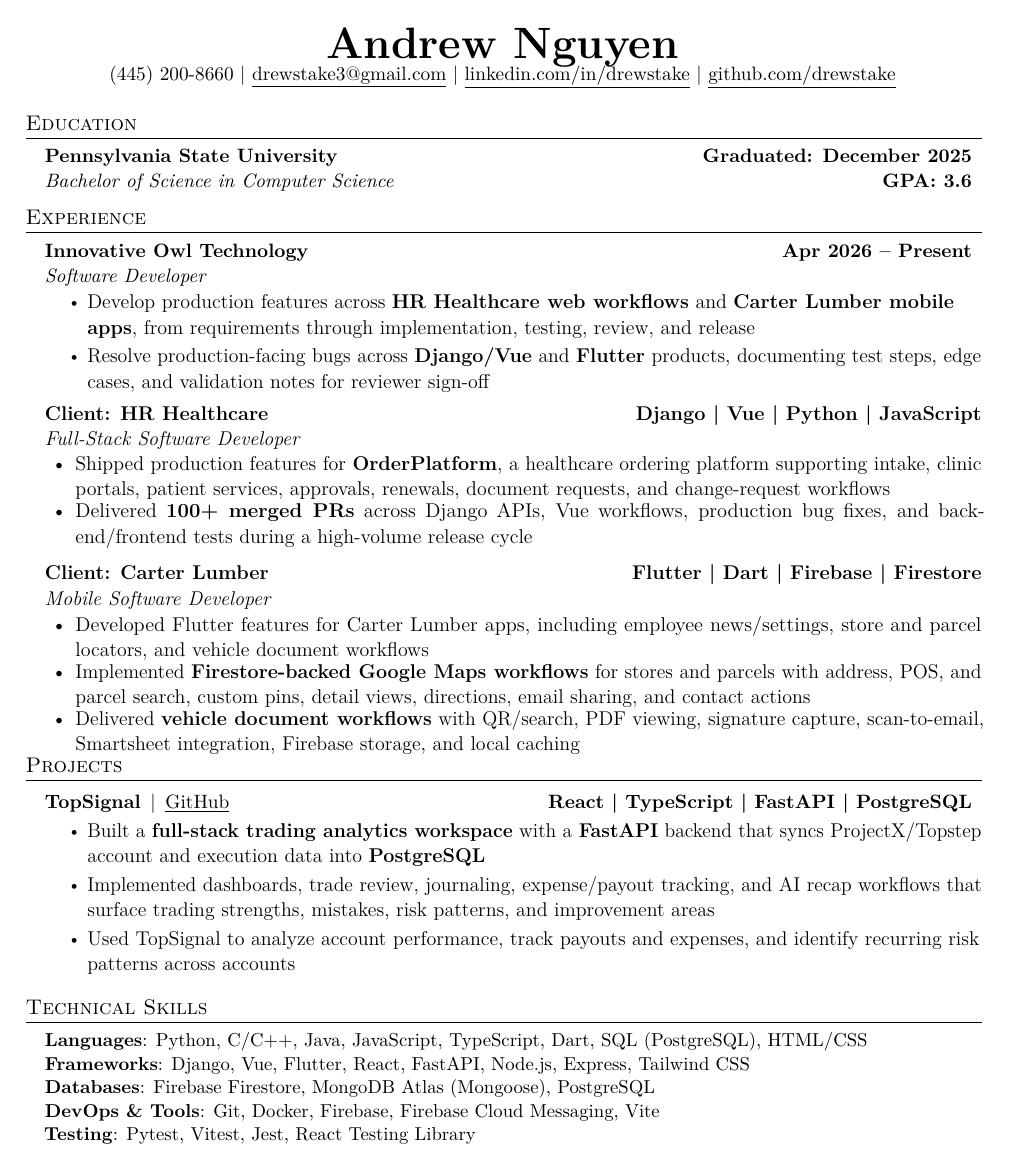
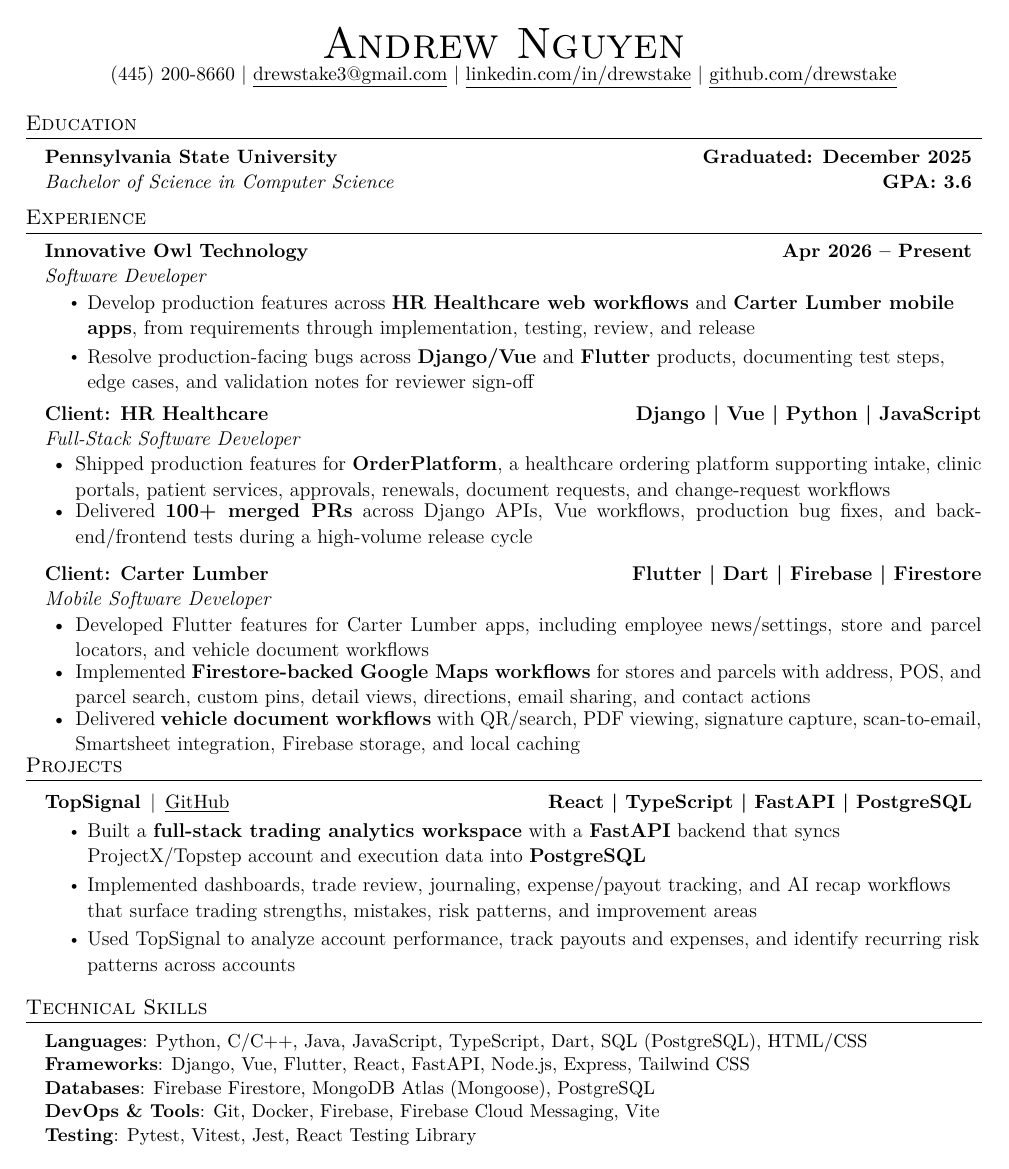
Before and after one commit to drewstake/Andrew-Nguyen-Resume, a LaTeX CV (resume.tex): the whole page. Compiled offline with pdfLaTeX.

Commit message:
Clean up LaTeX compile warnings

```diff
--- a/resume.tex
+++ b/resume.tex
@@ -2,7 +2,6 @@
 
 \usepackage[T1]{fontenc}
 \usepackage{lmodern}
-\usepackage[protrusion=true]{microtype}
 \usepackage{anyfontsize}
 \usepackage{latexsym}
 \usepackage[empty]{fullpage}
@@ -29,6 +28,7 @@
 \fancyfoot{}
 \renewcommand{\headrulewidth}{0pt}
 \renewcommand{\footrulewidth}{0pt}
+\setlength{\footskip}{4.1pt}
 
 \addtolength{\oddsidemargin}{-0.5in}
 \addtolength{\evensidemargin}{-0.5in}
@@ -86,7 +86,7 @@
 \begin{document}
 
 \begin{center}
-    \textbf{\Huge \scshape Andrew Nguyen} \\[-2pt]
+    {\Huge \scshape Andrew Nguyen} \\[-2pt]
     \href{tel:+14452008660}{(445)~200-8660} $|$
     \href{mailto:drewstake3@gmail.com}{\underline{drewstake3@gmail.com}} $|$
     \href{https://www.linkedin.com/in/drewstake/}{\underline{linkedin.com/in/drewstake}} $|$
```
Also changed, not shown: resume.pdf.
